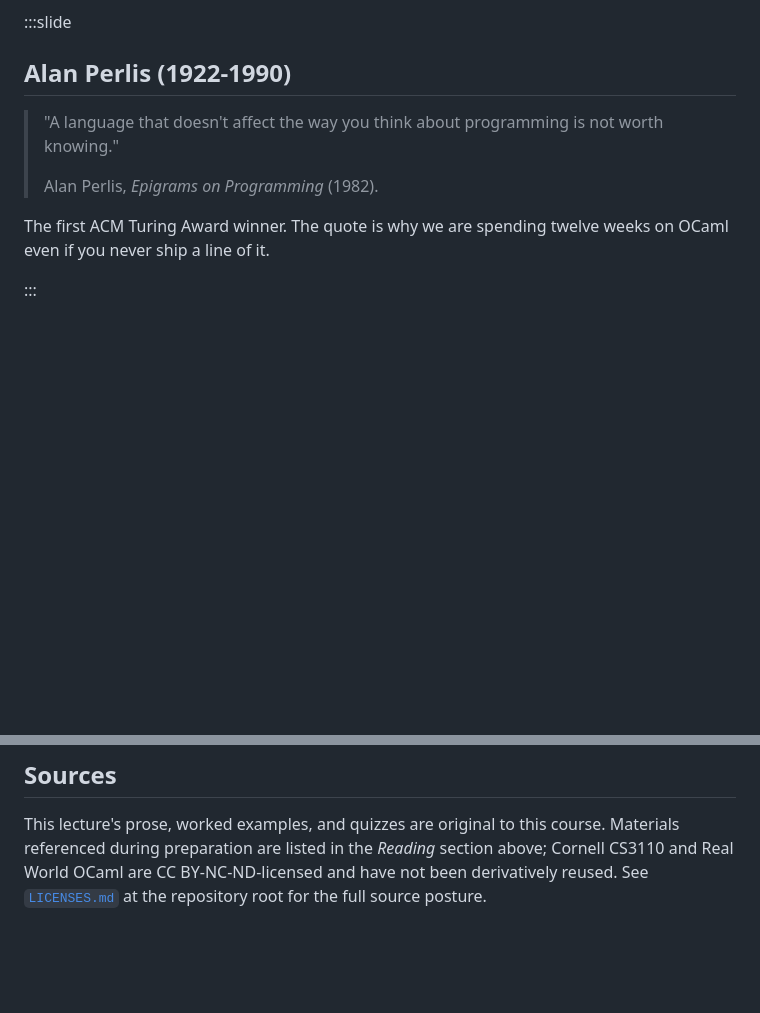
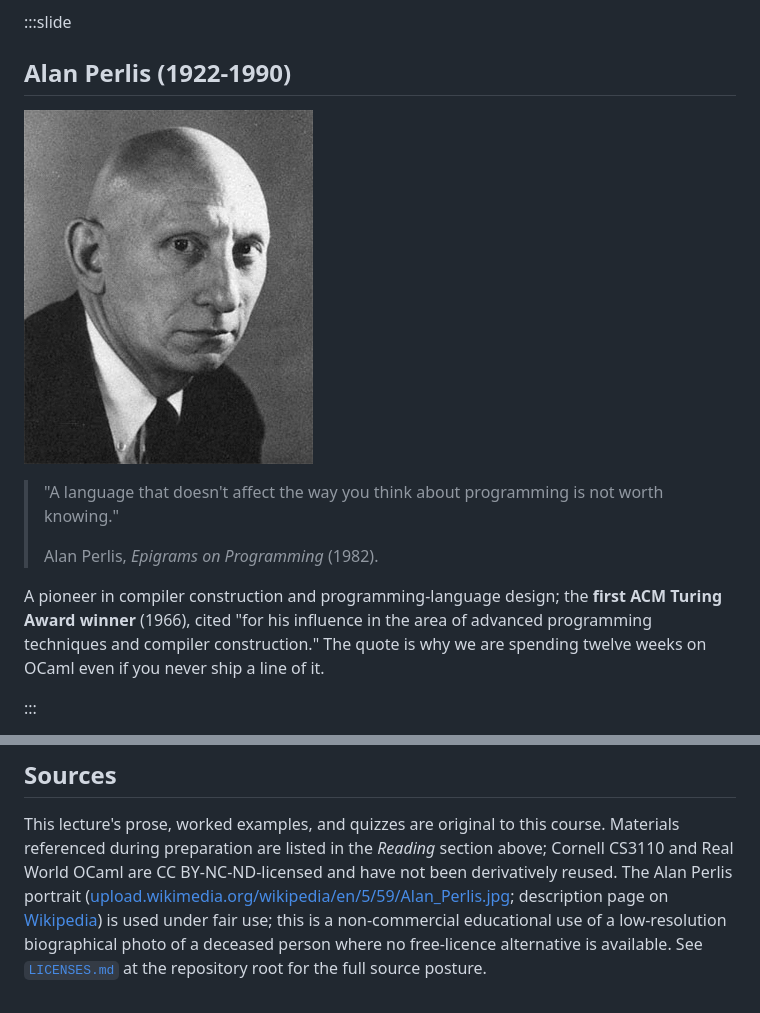
Before and after one commit to SmayanAgarwal/indiafoss-2026-ocaml-workshop, a Markdown page: lectures/M01-L02-why-fp.md, 2 parts joined by grey strips. Drawn GitHub-style; pictures changed too: assets/images/alan-perlis.jpg (added); blank space fills up the shorter version.

Commit message:
M01-L02 Perlis slide: add portrait + biographical context
KC linked the Wikipedia file
(https://en.wikipedia.org/wiki/File:Alan_Perlis.jpg, non-free
biographical image used under Wikipedia's fair-use policy) and
followed up with the Wikipedia opening sentence describing who
Perlis was.

- Downloaded the portrait via the Wikipedia API
  (upload.wikimedia.org/wikipedia/en/5/59/Alan_Perlis.jpg, 289x354
  JPEG, 64 KB) and placed it under assets/images/alan-perlis.jpg.
- Added the image to the Perlis slide above the quote.
- Replaced the one-line "first ACM Turing Award winner" gloss
  with KC's biographical text (pioneer in compiler construction
  and programming-language design; first ACM Turing Award
  winner 1966; ACM citation quoted).
- Added a fair-use credit line to the lecture's Sources footer
  naming the upload URL, the Wikipedia description page, and
  the non-commercial-educational-use rationale (low-resolution
  biographical photo of a deceased person, no free-licence
  alternative).

Build clean.

```diff
--- a/lectures/M01-L02-why-fp.md
+++ b/lectures/M01-L02-why-fp.md
@@ -267,12 +267,17 @@ does. That is fine for a CPU; it is murder for a human reader.
 
 ## Alan Perlis (1922-1990)
 
+![Alan Perlis](/assets/images/alan-perlis.jpg)
+
 > "A language that doesn't affect the way you think about
 > programming is not worth knowing."
 >
 > Alan Perlis, *Epigrams on Programming* (1982).
 
-The first ACM Turing Award winner. The quote is why we are
+A pioneer in compiler construction and programming-language
+design; the **first ACM Turing Award winner** (1966), cited
+"for his influence in the area of advanced programming
+techniques and compiler construction." The quote is why we are
 spending twelve weeks on OCaml even if you never ship a line of
 it.
 
@@ -908,5 +913,12 @@ This lecture's prose, worked examples, and quizzes are original to
 this course. Materials referenced during preparation are listed in
 the *Reading* section above; Cornell CS3110 and Real World OCaml
 are CC BY-NC-ND-licensed and have not been derivatively reused.
+The Alan Perlis portrait
+([upload.wikimedia.org/wikipedia/en/5/59/Alan_Perlis.jpg](https://upload.wikimedia.org/wikipedia/en/5/59/Alan_Perlis.jpg);
+description page on
+[Wikipedia](https://en.wikipedia.org/wiki/File:Alan_Perlis.jpg))
+is used under fair use; this is a non-commercial educational
+use of a low-resolution biographical photo of a deceased person
+where no free-licence alternative is available.
 See [`LICENSES.md`](https://github.com/fplaunchpad/ocaml_nptel/blob/main/LICENSES.md)
 at the repository root for the full source posture.
```
